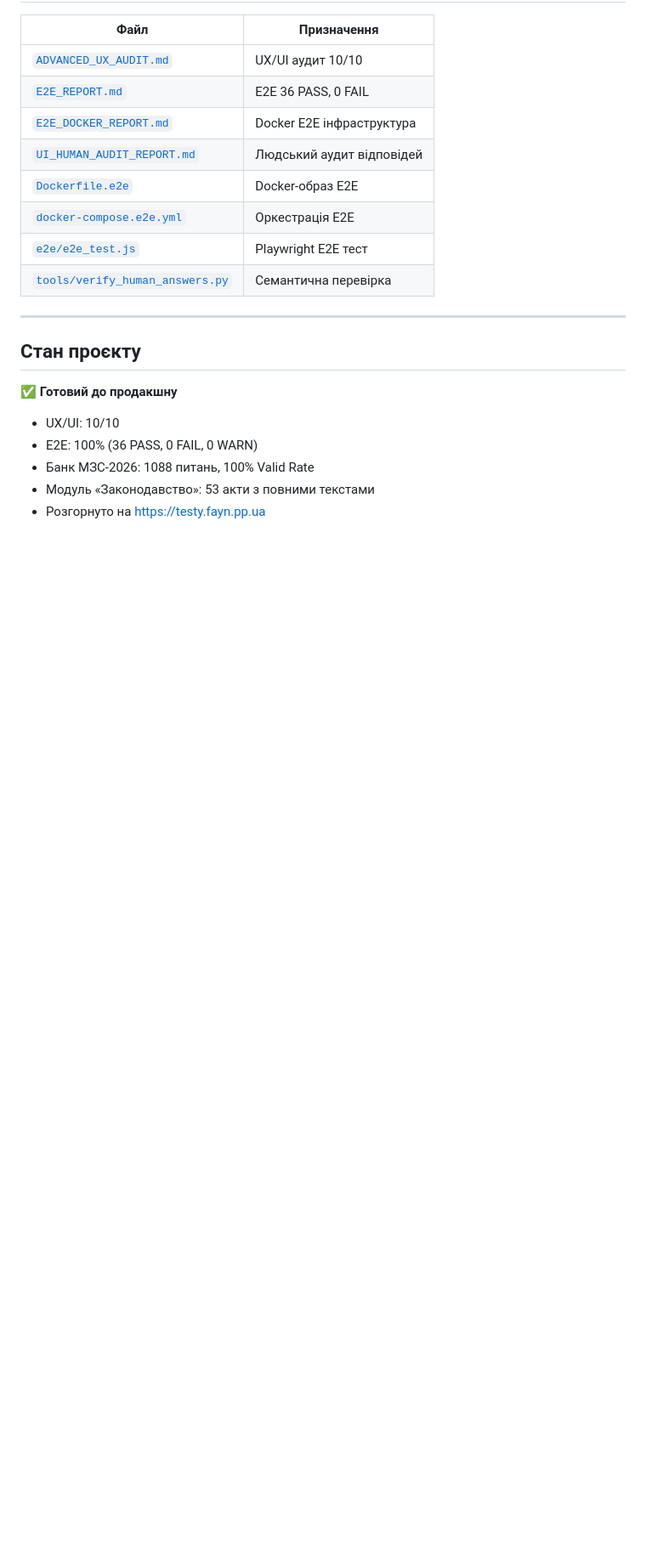
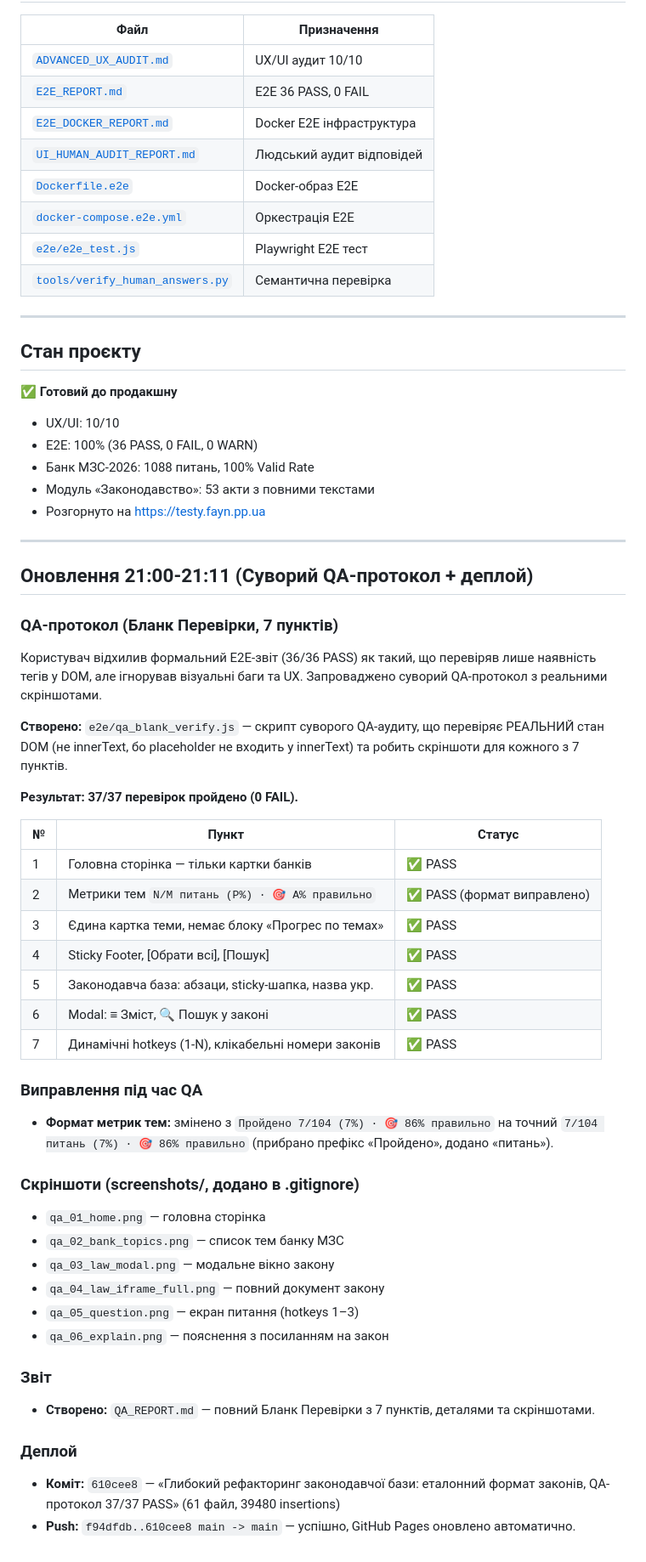
Before and after one commit to VladSh77/fayna-edu-trenazher, a Markdown page: SESSION_LOG_2026-08-28.md, the part around the change. Shown at 85% size. GitHub-like rendering; blank space fills up the shorter version.

Commit message:
Оновлення журналу сесії: QA-протокол 37/37 PASS та деплой

```diff
--- a/SESSION_LOG_2026-08-28.md
+++ b/SESSION_LOG_2026-08-28.md
@@ -111,3 +111,42 @@
 - Банк МЗС-2026: 1088 питань, 100% Valid Rate
 - Модуль «Законодавство»: 53 акти з повними текстами
 - Розгорнуто на https://testy.fayn.pp.ua
+
+---
+
+## Оновлення 21:00-21:11 (Суворий QA-протокол + деплой)
+
+### QA-протокол (Бланк Перевірки, 7 пунктів)
+Користувач відхилив формальний E2E-звіт (36/36 PASS) як такий, що перевіряв лише наявність тегів у DOM, але ігнорував візуальні баги та UX. Запроваджено суворий QA-протокол з реальними скріншотами.
+
+**Створено:** `e2e/qa_blank_verify.js` — скрипт суворого QA-аудиту, що перевіряє РЕАЛЬНИЙ стан DOM (не innerText, бо placeholder не входить у innerText) та робить скріншоти для кожного з 7 пунктів.
+
+**Результат: 37/37 перевірок пройдено (0 FAIL).**
+
+| № | Пункт | Статус |
+|---|-------|--------|
+| 1 | Головна сторінка — тільки картки банків | ✅ PASS |
+| 2 | Метрики тем `N/M питань (P%) · 🎯 A% правильно` | ✅ PASS (формат виправлено) |
+| 3 | Єдина картка теми, немає блоку «Прогрес по темах» | ✅ PASS |
+| 4 | Sticky Footer, [Обрати всі], [Пошук] | ✅ PASS |
+| 5 | Законодавча база: абзаци, sticky-шапка, назва укр. | ✅ PASS |
+| 6 | Modal: ≡ Зміст, 🔍 Пошук у законі | ✅ PASS |
+| 7 | Динамічні hotkeys (1-N), клікабельні номери законів | ✅ PASS |
+
+### Виправлення під час QA
+- **Формат метрик тем:** змінено з `Пройдено 7/104 (7%) · 🎯 86% правильно` на точний `7/104 питань (7%) · 🎯 86% правильно` (прибрано префікс «Пройдено», додано «питань»).
+
+### Скріншоти (screenshots/, додано в .gitignore)
+- `qa_01_home.png` — головна сторінка
+- `qa_02_bank_topics.png` — список тем банку МЗС
+- `qa_03_law_modal.png` — модальне вікно закону
+- `qa_04_law_iframe_full.png` — повний документ закону
+- `qa_05_question.png` — екран питання (hotkeys 1–3)
+- `qa_06_explain.png` — пояснення з посиланням на закон
+
+### Звіт
+- **Створено:** `QA_REPORT.md` — повний Бланк Перевірки з 7 пунктів, деталями та скріншотами.
+
+### Деплой
+- **Коміт:** `610cee8` — «Глибокий рефакторинг законодавчої бази: еталонний формат законів, QA-протокол 37/37 PASS» (61 файл, 39480 insertions)
+- **Push:** `f94dfdb..610cee8 main -> main` — успішно, GitHub Pages оновлено автоматично.
```
